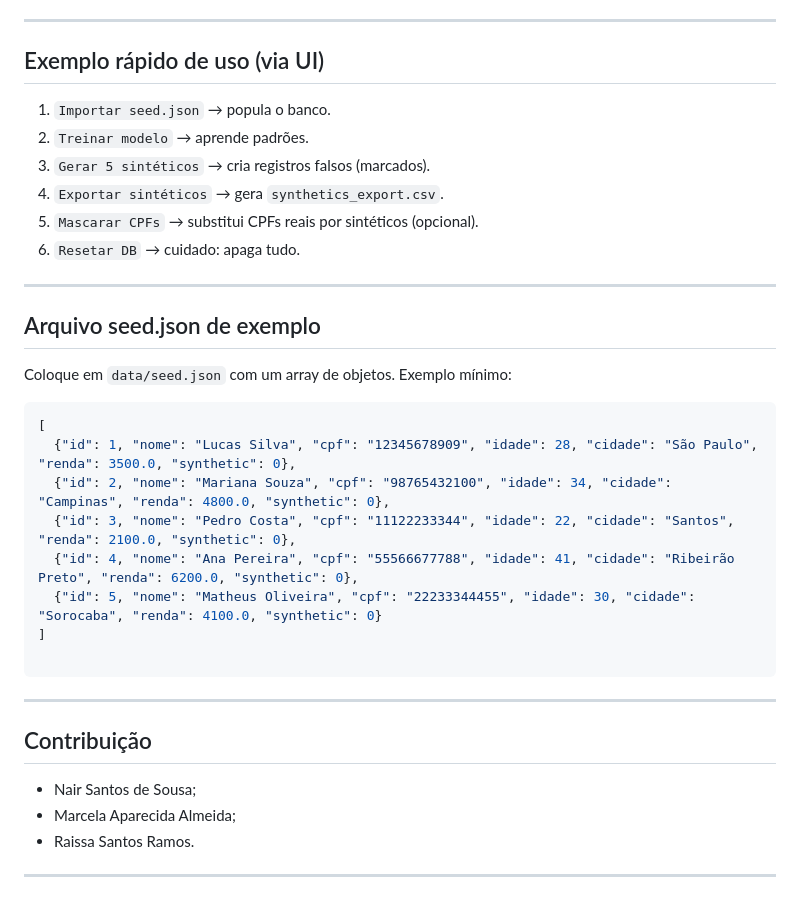
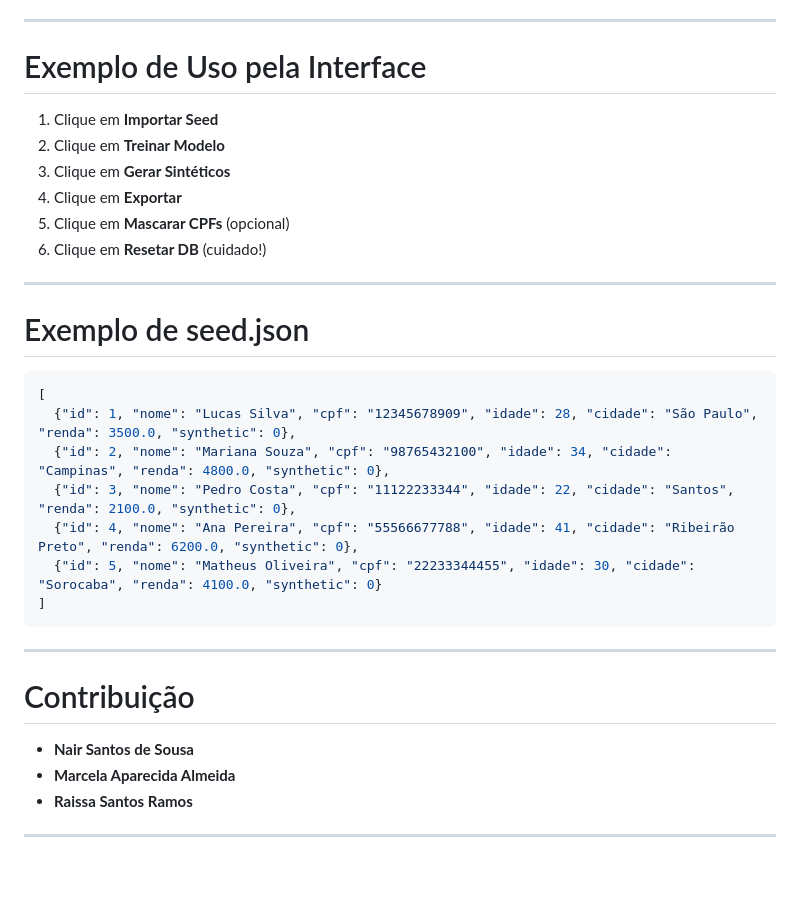
Before and after one commit to NairSantos/mascara_sintetica, a Markdown page: README.md, the part around one of its changes. GitHub-like rendering; blank space fills up the shorter version.

````diff
--- a/README.md
+++ b/README.md
@@ -104,18 +159,19 @@ synthetic INTEGER DEFAULT 0
 
 ---
 
-## Exemplo rápido de uso (via UI)
-1. `Importar seed.json` → popula o banco.
-2. `Treinar modelo` → aprende padrões.
-3. `Gerar 5 sintéticos` → cria registros falsos (marcados).
-4. `Exportar sintéticos` → gera `synthetics_export.csv`.
-5. `Mascarar CPFs` → substitui CPFs reais por sintéticos (opcional).
-6. `Resetar DB` → cuidado: apaga tudo.
+#  Exemplo de Uso pela Interface
+
+1. Clique em **Importar Seed**
+2. Clique em **Treinar Modelo**
+3. Clique em **Gerar Sintéticos**
+4. Clique em **Exportar**
+5. Clique em **Mascarar CPFs** (opcional)
+6. Clique em **Resetar DB** (cuidado!)
 
 ---
 
-## Arquivo seed.json de exemplo
-Coloque em `data/seed.json` com um array de objetos. Exemplo mínimo:
+#  Exemplo de seed.json
+
 ```json
 [
   {"id": 1, "nome": "Lucas Silva", "cpf": "12345678909", "idade": 28, "cidade": "São Paulo", "renda": 3500.0, "synthetic": 0},
@@ -124,13 +180,15 @@ Coloque em `data/seed.json` com um array de objetos. Exemplo mínimo:
   {"id": 4, "nome": "Ana Pereira", "cpf": "55566677788", "idade": 41, "cidade": "Ribeirão Preto", "renda": 6200.0, "synthetic": 0},
   {"id": 5, "nome": "Matheus Oliveira", "cpf": "22233344455", "idade": 30, "cidade": "Sorocaba", "renda": 4100.0, "synthetic": 0}
 ]
-
 ```
 
 ---
-##  Contribuição
-- Nair Santos de Sousa;
-- Marcela Aparecida Almeida;
-- Raissa Santos Ramos.
+
+#  Contribuição
+
+- **Nair Santos de Sousa**
+- **Marcela Aparecida Almeida**
+- **Raissa Santos Ramos**
+
 
 ---
````
Also changed, not shown: other parts of README.md (+100 -45 lines).
